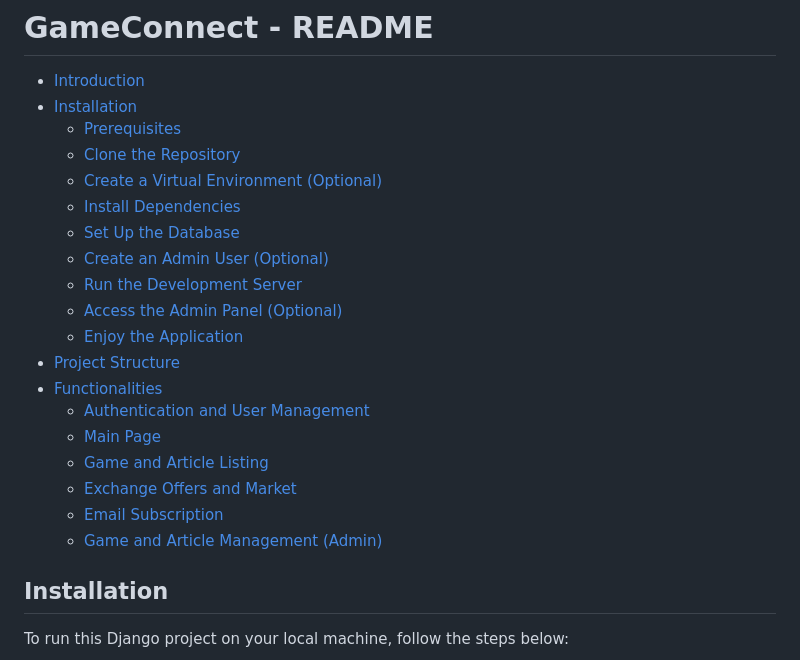
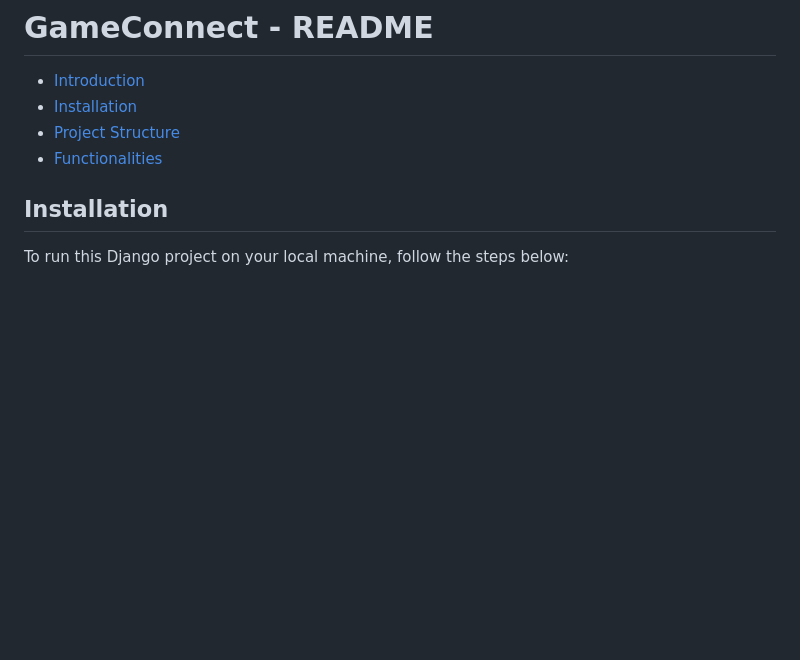
Before and after one commit to emisaal/game-connect, a Markdown page: README.md, the part around the change. GitHub-like rendering; blank space fills up the shorter version.

```diff
--- a/README.md
+++ b/README.md
@@ -9,24 +9,8 @@ This README file provides an overview of the project's structure and functionali
 
 - [Introduction](#introduction)
 - [Installation](#installation)
-  - [Prerequisites](#prerequisites)
-  - [Clone the Repository](#1-clone-the-repository)
-  - [Create a Virtual Environment (Optional)](#2-create-a-virtual-environment-optional)
-  - [Install Dependencies](#3-install-dependencies)
-  - [Set Up the Database](#4-set-up-the-database)
-  - [Create an Admin User (Optional)](#5-create-an-admin-user-optional)
-  - [Run the Development Server](#6-run-the-development-server)
-  - [Access the Admin Panel (Optional)](#7-access-the-admin-panel-optional)
-  - [Enjoy the Application](#8-enjoy-the-application)
 - [Project Structure](#project-structure)
 - [Functionalities](#functionalities)
-  - [Authentication and User Management](#authentication-and-user-management)
-  - [Main Page](#main-page)
-  - [Game and Article Listing](#game-and-article-listing)
-  - [Exchange Offers and Market](#exchange-offers-and-market)
-  - [Email Subscription](#email-subscription)
-  - [Game and Article Management (Admin)](#game-and-article-management-admin)
-
 
 ## Installation
 
```
